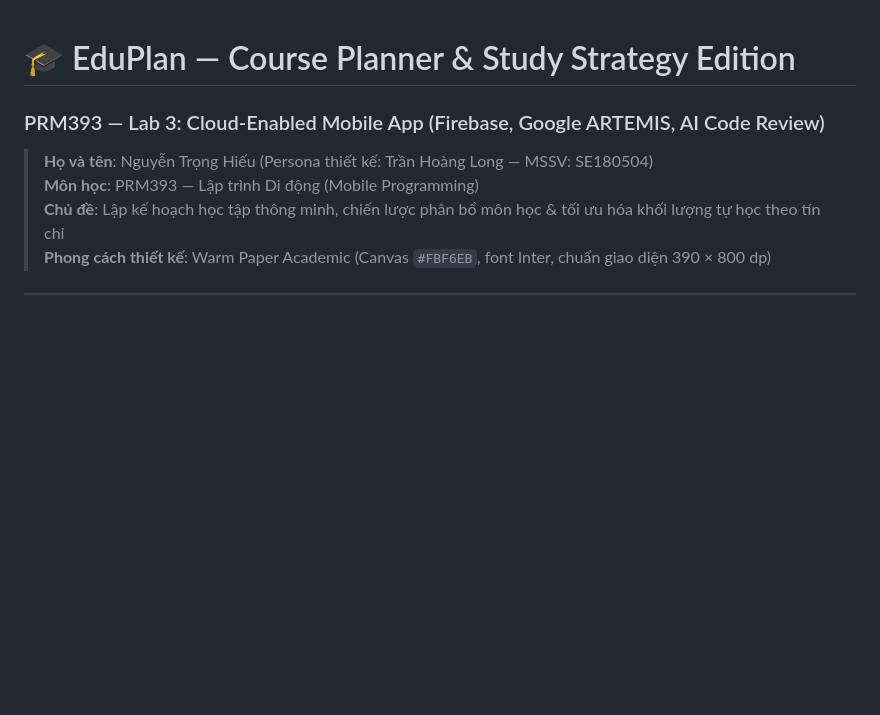
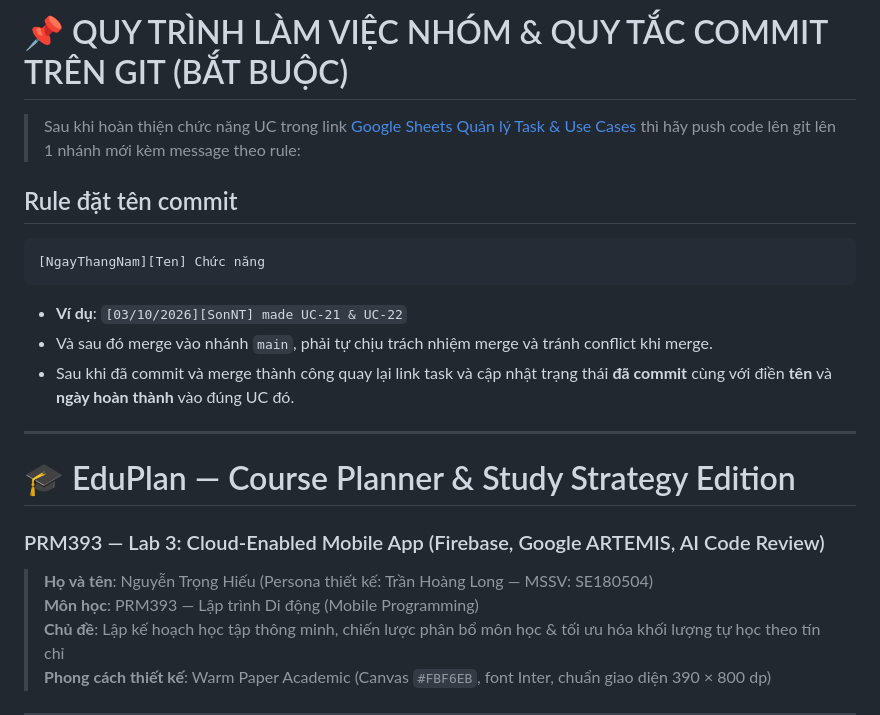
Before and after one commit to BeraT0u/PRM393-LAB3-Group4, a Markdown page: README.md, the part around the change. GitHub-like rendering; blank space fills up the shorter version.

Commit message:
[28/10/2026][TrongHieu] Update README and team guide with Git workflow and commit rules

````diff
--- a/README.md
+++ b/README.md
@@ -1,3 +1,19 @@
+# 📌 QUY TRÌNH LÀM VIỆC NHÓM & QUY TẮC COMMIT TRÊN GIT (BẮT BUỘC)
+
+> Sau khi hoàn thiện chức năng UC trong link [Google Sheets Quản lý Task & Use Cases](https://docs.google.com/spreadsheets/d/1ynbjXKlnqcOq6BBKju1T5mV6T_nXMNInXkqCTdHWlQc/edit?usp=sharing) thì hãy push code lên git lên 1 nhánh mới kèm message theo rule:
+
+## Rule đặt tên commit
+
+```text
+[NgayThangNam][Ten] Chức năng
+```
+
+* **Ví dụ**: `[03/10/2026][SonNT] made UC-21 & UC-22`
+* Và sau đó merge vào nhánh `main`, phải tự chịu trách nhiệm merge và tránh conflict khi merge.
+* Sau khi đã commit và merge thành công quay lại link task và cập nhật trạng thái **đã commit** cùng với điền **tên** và **ngày hoàn thành** vào đúng UC đó.
+
+---
+
 # 🎓 EduPlan — Course Planner & Study Strategy Edition
 ### PRM393 — Lab 3: Cloud-Enabled Mobile App (Firebase, Google ARTEMIS, AI Code Review)
 
````
Also changed, not shown: docs/DATABASE_AND_TEAM_GUIDE.md (+18 -0 lines).
